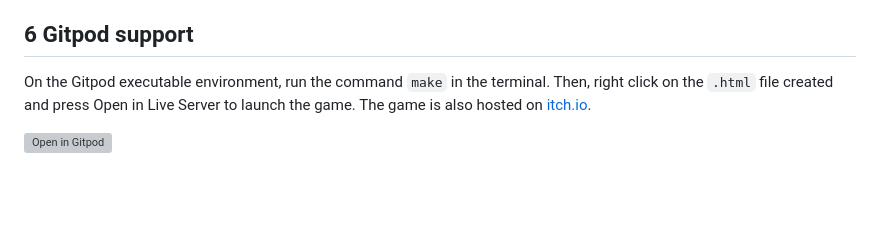
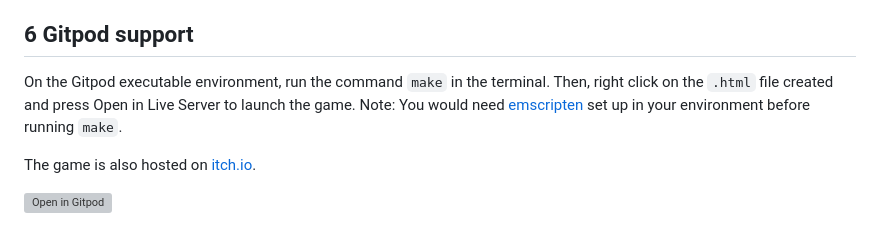
Before and after one commit to dutta-anirban/straights, a Markdown page: README.md, the part around the change. Rendered like a GitHub page; blank space fills up the shorter version; grey boxes are pictures that could not be loaded.

Commit message:
Added emscripten warning

````diff
--- a/README.md
+++ b/README.md
@@ -170,6 +170,8 @@ If multiple players tie for the win, print the above message for each winner.
 If no one exceeded the score limit, then reshuffle the deck and begin another round.
 
 ## 6 Gitpod support
-On the Gitpod executable environment, run the command ```make``` in the terminal. Then, right click on the ```.html``` file created and press Open in Live Server to launch the game. The game is also hosted on [itch.io](https://dutta.itch.io/straights).
+On the Gitpod executable environment, run the command ```make``` in the terminal. Then, right click on the ```.html``` file created and press Open in Live Server to launch the game. Note: You would need [emscripten](https://emscripten.org/docs/getting_started/downloads.html) set up in your environment before running ```make```.
+
+The game is also hosted on [itch.io](https://dutta.itch.io/straights).
 
 [![Open in Gitpod](https://gitpod.io/button/open-in-gitpod.svg)](https://gitpod.io/#https://github.com/dutta-anirban/straights)
````
